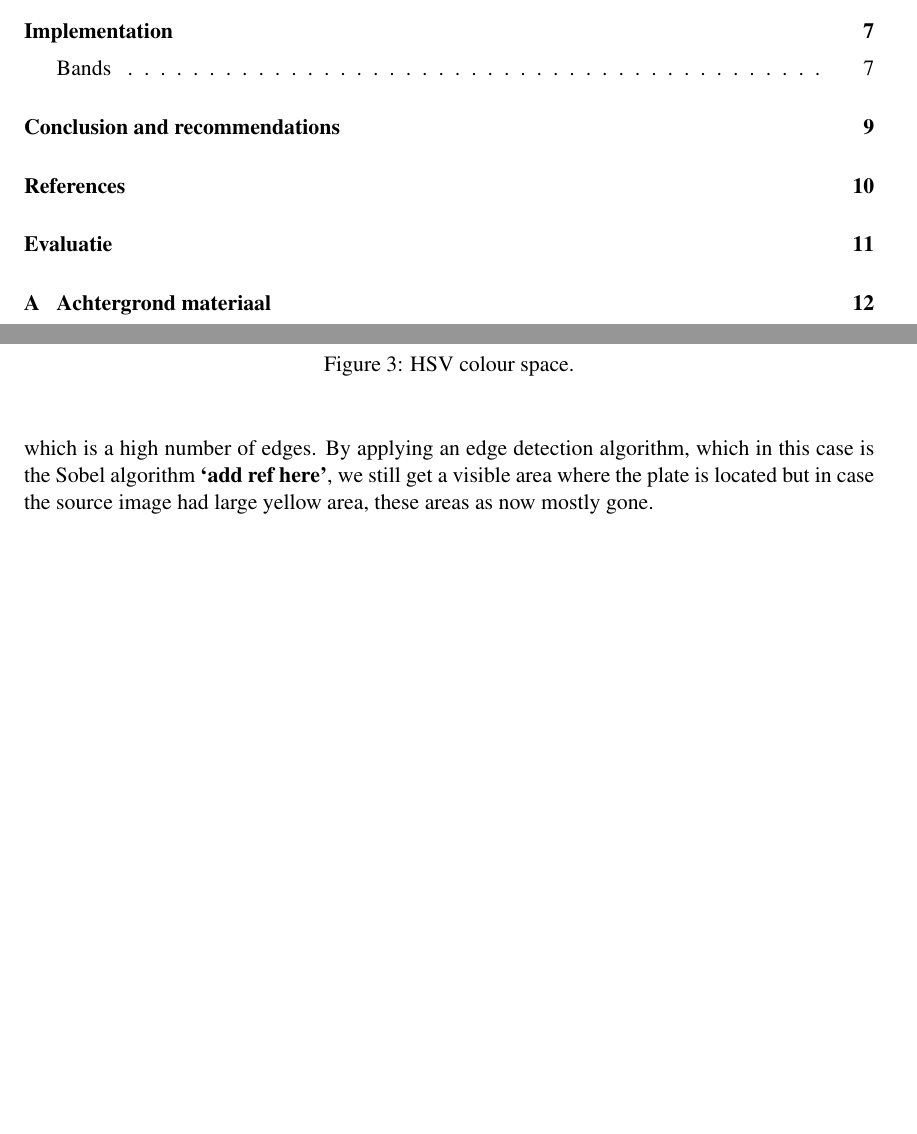
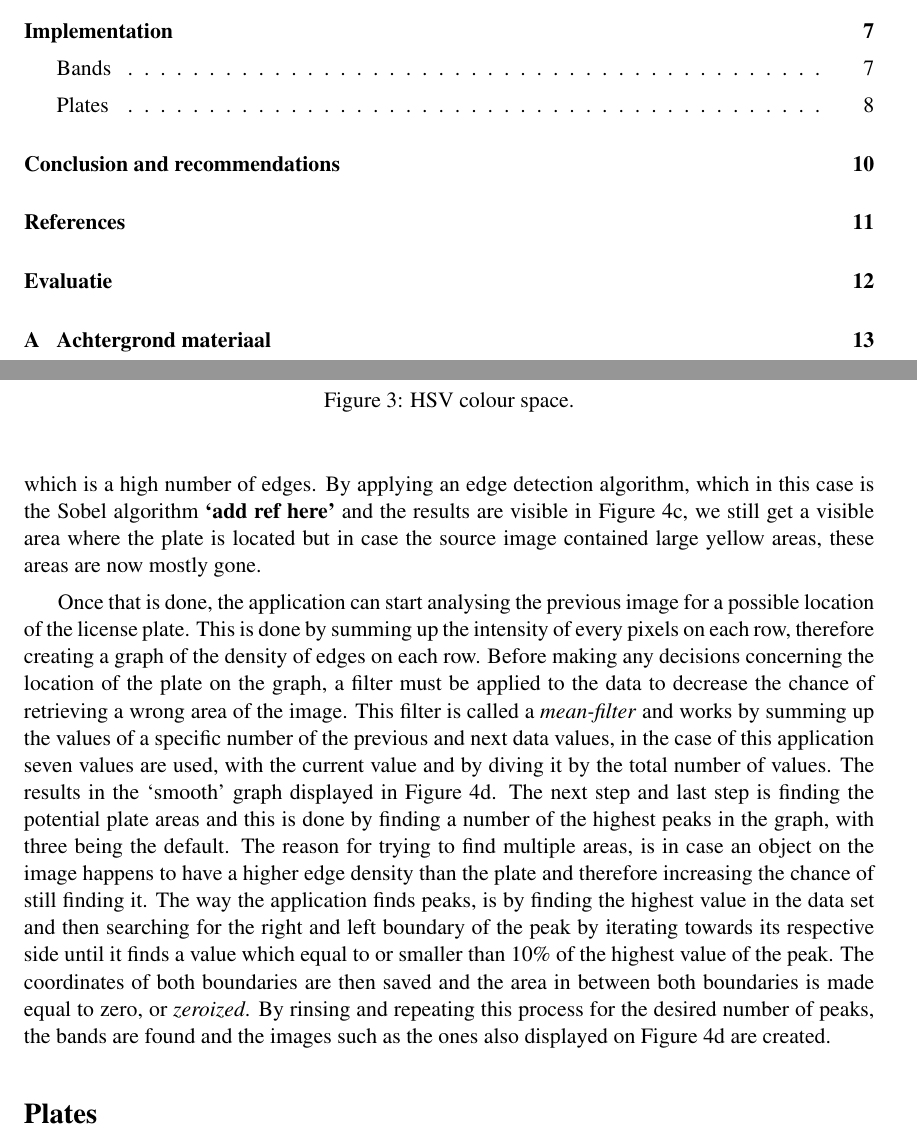
Before and after one commit to valorcurse/roadeye-thesis, a LaTeX document (verslag.tex, which reads hoofdverslag.tex): two parts of pages 4 and 13 of 19 before the commit and two parts of pages 4 and 13 of 20 after it, joined at a grey line, cut so that both start at the same text, the shorter picture padded with empty space. Compiled offline with pdfLaTeX; a LaTeX package or settings file that is missing is left out.

Commit message:
Done with bands

```diff
--- a/hoofdverslag.tex
+++ b/hoofdverslag.tex
@@ -58,7 +58,9 @@ Colour segmentation consists of grabbing only the areas of an image which fall w
 \figuur{width=0.3\textwidth}{plaatjes/hsv}{hsv}{HSV colour space.}
 
 
-As a result of segmenting the yellow colour from the source image, the image in Figure \ref{fig:color-segmented} is created and it is quite visible where the plate is located. \textbf{`part about removing the small speckles'}. Because there are such things as yellow cars and other yellow objects everywhere, an extra step must be taken to increase the chance of finding plates instead of some random object. This is accomplished by making use of a characteristic of text and by extension of license plates, which is a high number of edges. By applying an edge detection algorithm, which in this case is the Sobel algorithm \textbf{`add ref here'}, we still get a visible area where the plate is located but in case the source image had large yellow area, these areas as now mostly gone.
+As a result of segmenting the yellow colour from the source image, the image in Figure \ref{fig:color-segmented} is created and it is quite visible where the plate is located. \textbf{`part about removing the small speckles'}. Because there are such things as yellow cars and other yellow objects everywhere, an extra step must be taken to increase the chance of finding plates instead of some random object. This is accomplished by making use of a characteristic of text and by extension of license plates, which is a high number of edges. By applying an edge detection algorithm, which in this case is the Sobel algorithm \textbf{`add ref here'} and the results are visible in Figure \ref{fig:edge-detected}, we still get a visible area where the plate is located but in case the source image contained large yellow areas, these areas are now mostly gone.
+
+Once that is done, the application can start analysing the previous image for a possible location of the license plate. This is done by summing up the intensity of every pixels on each row, therefore creating a graph of the density of edges on each row. Before making any decisions concerning the location of the plate on the graph, a filter must be applied to the data to decrease the chance of retrieving a wrong area of the image. This filter is called a \emph{mean-filter} and works by summing up the values of a specific number of the previous and next data values, in the case of this application seven values are used, with the current value and by diving it by the total number of values. The results in the `smooth' graph displayed in Figure \ref{fig:possible-bands}. The next step and last step is finding the potential plate areas and this is done by finding a number of the highest peaks in the graph, with three being the default. The reason for trying to find multiple areas, is in case an object on the image happens to have a higher edge density than the plate and therefore increasing the chance of still finding it. The way the application finds peaks, is by finding the highest value in the data set and then searching for the right and left boundary of the peak by iterating towards its respective side until it finds a value which equal to or smaller than 10\% of the highest value of the peak. The coordinates of both boundaries are then saved and the area in between both boundaries is made equal to zero, or \emph{zeroized}. By rinsing and repeating this process for the desired number of peaks, the bands are found and the images such as the ones also displayed on Figure \ref{fig:possible-bands} are created.
 
 \begin{figure}[h]
         \centering
@@ -87,3 +91,5 @@ As a result of segmenting the yellow colour from the source image, the image in
         \caption{Phases from band localization.}
         \label{fig:find-band}
 \end{figure}
+
+\paragraaf{Plates}
```
Also changed, not shown: verslag.pdf, hoofdverslag.tex (2 more changed lines).
